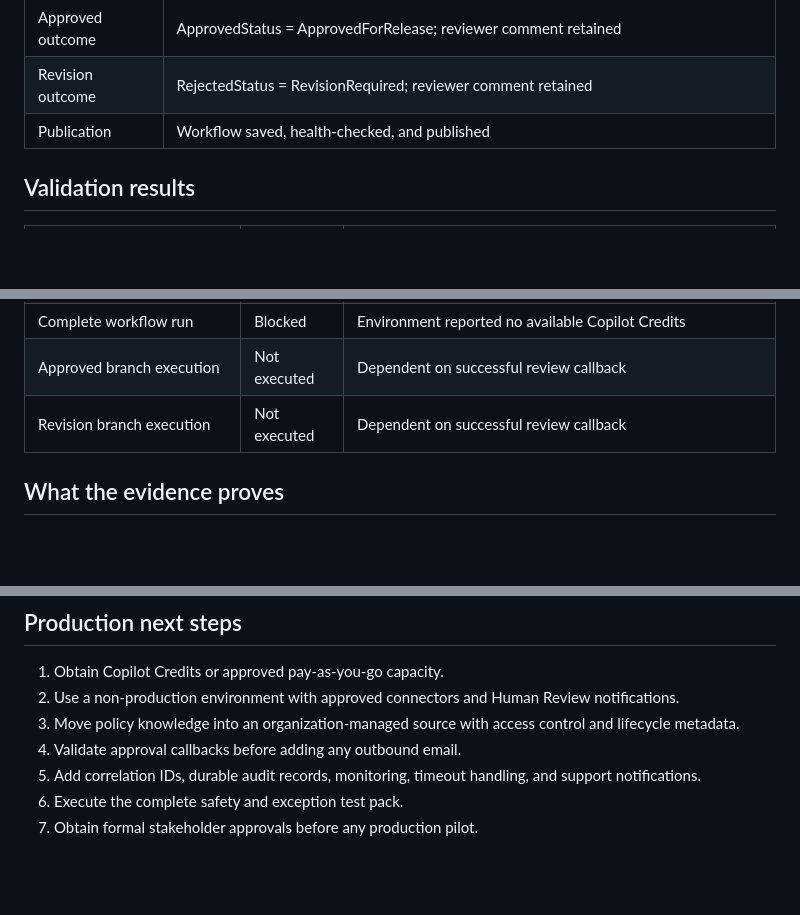
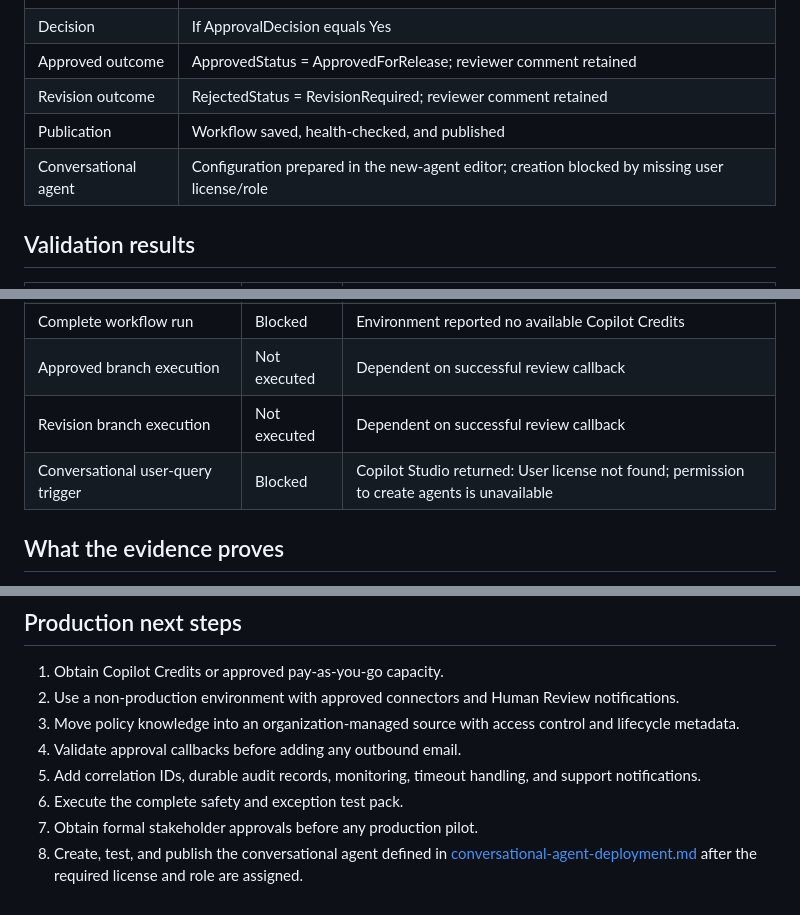
Before and after one commit to shalineesinghvit12-source/legal-ai-transformation-hub, a Markdown page: projects/customer-email-assistant/IMPLEMENTATION-STATUS.md, 3 parts joined by grey strips. GitHub-like rendering; blank space fills up the shorter version.

Commit message:
Record conversational agent license blocker

```diff
--- a/projects/customer-email-assistant/IMPLEMENTATION-STATUS.md
+++ b/projects/customer-email-assistant/IMPLEMENTATION-STATUS.md
@@ -20,6 +20,7 @@ This file is the authoritative record of the live portfolio implementation. Targ
 | Approved outcome | ApprovedStatus = ApprovedForRelease; reviewer comment retained |
 | Revision outcome | RejectedStatus = RevisionRequired; reviewer comment retained |
 | Publication | Workflow saved, health-checked, and published |
+| Conversational agent | Configuration prepared in the new-agent editor; creation blocked by missing user license/role |
 
 ## Validation results
 
@@ -34,6 +35,7 @@ This file is the authoritative record of the live portfolio implementation. Targ
 | Complete workflow run | Blocked | Environment reported no available Copilot Credits |
 | Approved branch execution | Not executed | Dependent on successful review callback |
 | Revision branch execution | Not executed | Dependent on successful review callback |
+| Conversational user-query trigger | Blocked | Copilot Studio returned: User license not found; permission to create agents is unavailable |
 
 ## What the evidence proves
 
@@ -64,3 +66,4 @@ This file is the authoritative record of the live portfolio implementation. Targ
 5. Add correlation IDs, durable audit records, monitoring, timeout handling, and support notifications.
 6. Execute the complete safety and exception test pack.
 7. Obtain formal stakeholder approvals before any production pilot.
+8. Create, test, and publish the conversational agent defined in [conversational-agent-deployment.md](conversational-agent-deployment.md) after the required license and role are assigned.
```
